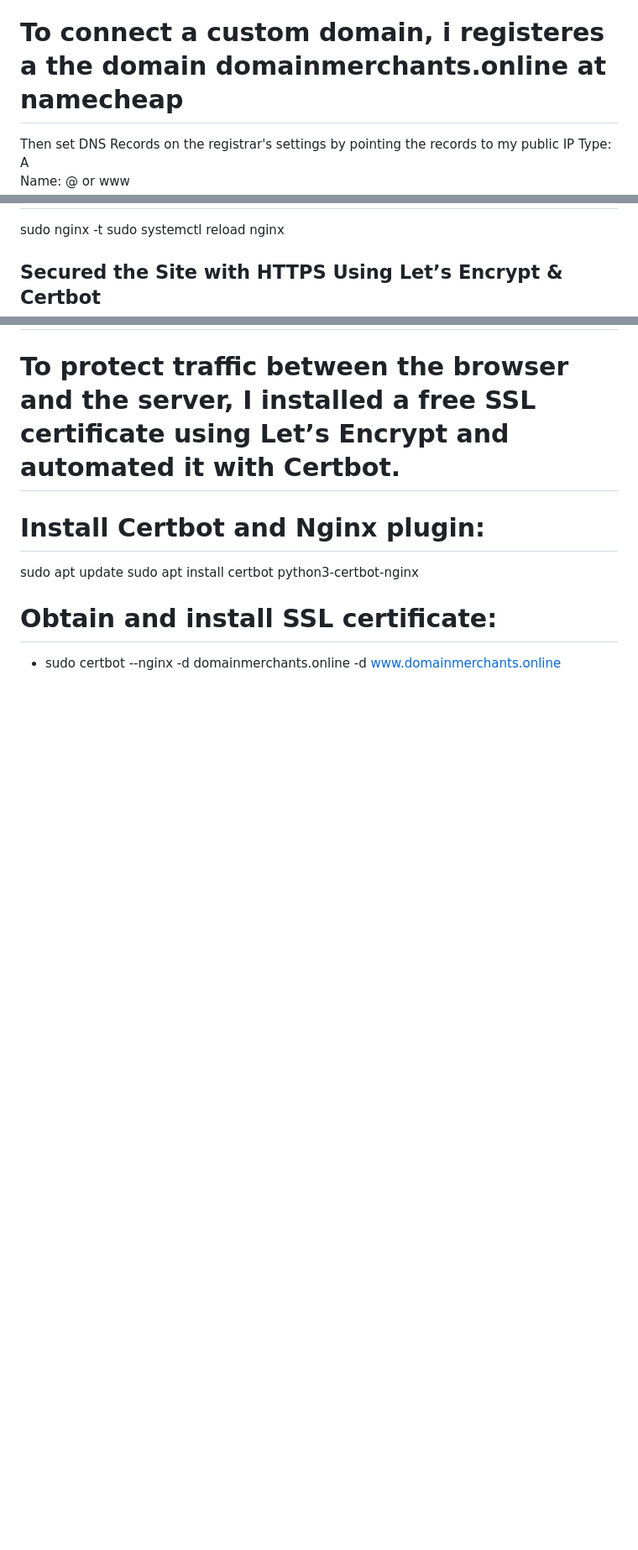
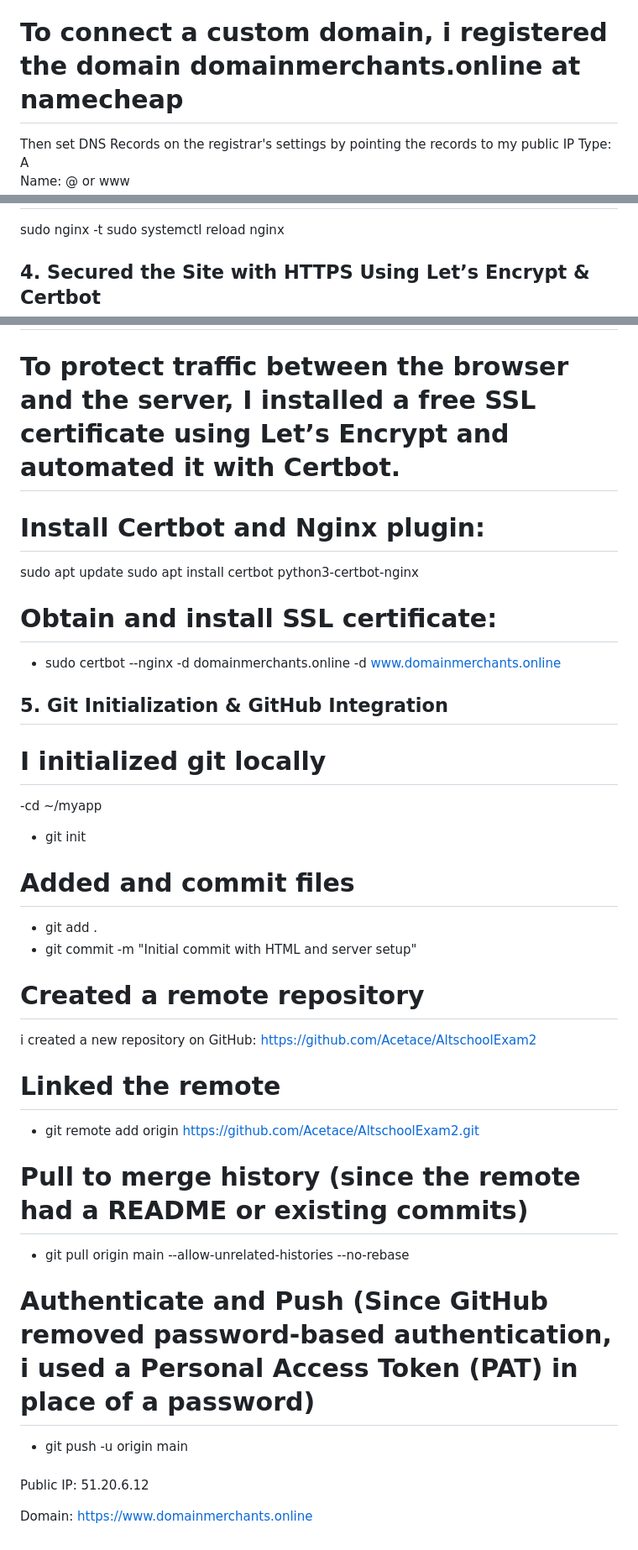
Before and after one commit to Acetace/AltschoolExam2, a Markdown page: README.md, 3 parts joined by grey strips. Shown at 84% size. GitHub-like rendering; blank space fills up the shorter version.

```diff
--- a/README.md
+++ b/README.md
@@ -87,7 +87,7 @@ Which ensures the node app runs in the baackground and starts automatically on r
 
 
 
-# To connect a custom domain, i registeres a the domain domainmerchants.online at namecheap
+# To connect a custom domain, i registered the domain domainmerchants.online at namecheap
 Then set DNS Records on the registrar's settings by pointing the records to my public IP
 Type: A
 Name: @ or www
@@ -114,10 +114,35 @@ sudo nginx -t
 sudo systemctl reload nginx
 
 
-##  Secured the Site with HTTPS Using Let’s Encrypt & Certbot
+## 4. Secured the Site with HTTPS Using Let’s Encrypt & Certbot
 # To protect traffic between the browser and the server, I installed a free SSL certificate using Let’s Encrypt and automated it with Certbot.
 # Install Certbot and Nginx plugin:
  sudo apt update
  sudo apt install certbot python3-certbot-nginx
 # Obtain and install SSL certificate:
 - sudo certbot --nginx -d domainmerchants.online -d www.domainmerchants.online
+
+## 5. Git Initialization & GitHub Integration
+ # I initialized git locally
+ -cd ~/myapp
+  - git init
+ # Added and commit files
+ - git add .
+ - git commit -m "Initial commit with HTML and server setup"
+ # Created a remote repository
+ i created a new repository on GitHub: https://github.com/Acetace/AltschoolExam2
+ # Linked the remote
+ -  git remote add origin https://github.com/Acetace/AltschoolExam2.git
+# Pull to merge history (since the remote had a README or existing commits)
+ - git pull origin main --allow-unrelated-histories --no-rebase
+# Authenticate and Push (Since GitHub removed password-based authentication, i used a Personal Access Token (PAT) in place of a password)
+ - git push -u origin main
+
+
+
+
+
+####
+Public IP: 51.20.6.12
+
+Domain: https://www.domainmerchants.online
```
